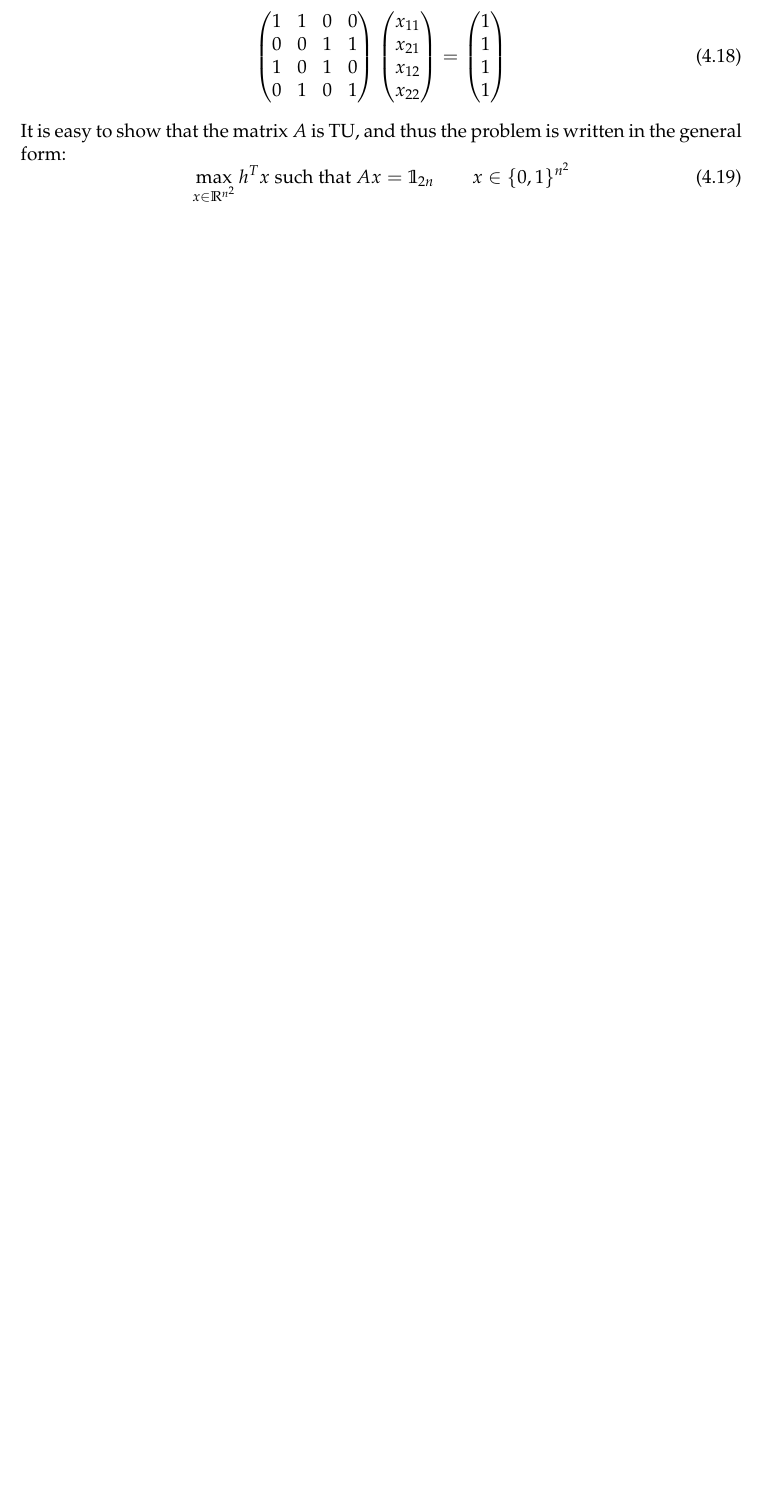
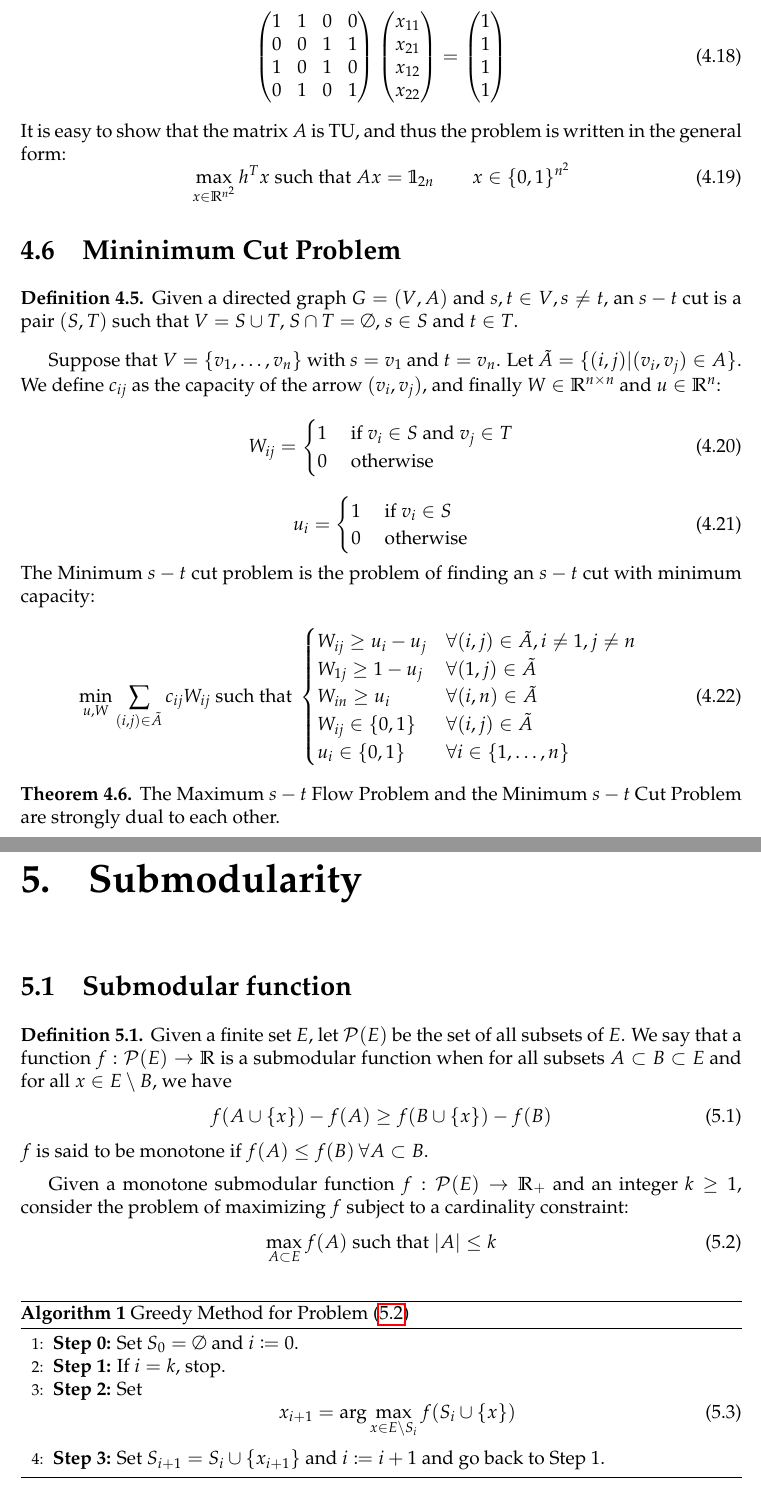
Before and after one commit to SimonDesmidt/Syntheses, a LaTeX document (LINMA2450/LINMA2450.tex): part of page 11 of 11 before the commit and two parts of pages 11 and 12 of 13 after it, the two joined at a grey line, cut so that both start at the same text, the shorter picture padded with empty space. Compiled offline with pdfLaTeX.

Commit message:
Grapi fini :-(

```diff
--- a/LINMA2450/LINMA2450.tex
+++ b/LINMA2450/LINMA2450.tex
@@ -13,6 +13,8 @@
 \usepackage{steinmetz}
 \usepackage{wrapfig}
 \usepackage{float}
+\usepackage{algorithm}
+\usepackage{algpseudocode}
 \usepackage[skins,many]{tcolorbox}
 \usepackage{enumitem}
 \usepackage{pythonhighlight}
@@ -401,4 +403,57 @@ It is easy to show that the matrix $A$ is TU, and thus the problem is written in
 \begin{equation}
     \max_{x\in \R^{n^2}} h^Tx \text{   such that   } Ax=\mathbb{1}_{2n}\qquad x\in \{0,1\}^{n^2}
 \end{equation}
-
+\section{Mininimum Cut Problem}
+\begin{definition}
+    Given a directed graph $G=(V,A)$ and $s,t\in V,s\neq t$, an $s-t$ cut is a pair $(S,T)$ such that $V=S\cup T$, $S\cap T=\emptyset$, $s\in S$ and $t\in T$.
+\end{definition}
+Suppose that $V=\{v_1,\dots,v_n\}$ with $s=v_1$ and $t=v_n$. Let $\Tilde A=\{(i,j)|(v_i,v_j)\in A\}$. We define $c_{ij}$ as the capacity of the arrow $(v_i,v_j)$, and finally $W\in \R^{n\times n}$ and $u\in \R^n$:
+\begin{equation}
+    W_{ij} = \begin{cases}
+        1& \text{ if } v_i \in S\text{ and } v_j\in T\\
+        0& \text{ otherwise}
+    \end{cases}
+\end{equation}
+\begin{equation}
+    u_i = \begin{cases}
+        1& \text{ if } v_i \in S\\
+        0& \text{ otherwise}
+    \end{cases}
+\end{equation}
+The Minimum $s-t$ cut problem is the problem of finding an $s-t$ cut with minimum capacity:
+\begin{equation}
+    \min_{u,W} \sum_{(i,j)\in \Tilde A}c_{ij}W_{ij}\text{ such that } \begin{cases}
+        W_{ij}\ge u_i-u_j & \forall (i,j)\in \Tilde A, i\neq 1, j \neq n\\
+        W_{1j}\ge 1-u_j & \forall (1,j)\in \Tilde A\\
+        W_{in}\ge u_i & \forall (i,n)\in \Tilde A\\
+        W_{ij}\in \{0,1\}& \forall (i,j)\in \Tilde A\\
+        u_i \in \{0,1\} & \forall i\in \{1,\dots,n\}\\
+    \end{cases}
+\end{equation}
+\begin{thm}
+    The Maximum $s-t$ Flow Problem and the Minimum $s-t$ Cut Problem are strongly dual to each other.
+\end{thm}
+\chapter{Submodularity}
+\section{Submodular function}
+\begin{definition}
+    Given a finite set $E$, let $\mathcal{P}(E)$ be the set of all subsets of $E$. We say that a function $f:\mathcal{P}(E)\rightarrow \R$ is a submodular function when for all subsets $A\subset B\subset E$ and for all $x\in E\setminus B$, we have
+    \begin{equation}
+        f(A\cup \{x\})-f(A) \ge f(B\cup \{x\})-f(B)
+    \end{equation}
+    $f$ is said to be monotone if $f(A)\le f(B)\: \forall A\subset B$.
+\end{definition}
+Given a monotone submodular function $f:\mathcal{P}(E)\rightarrow \R_+$ and an integer $k\ge 1$, consider the problem of maximizing $f$ subject to a cardinality constraint:
+\begin{equation}\label{eq:cardinal}
+    \max_{A\subset E} f(A) \text{ such that } |A| \le k
+\end{equation}
+\begin{algorithm}
+    \caption{Greedy Method for Problem \eqref{eq:cardinal}}\label{algo:cardinal}
+    \begin{algorithmic}[1]
+    \State \textbf{Step 0:} Set $S_0=\emptyset$ and $i\coloneqq 0$.
+    \State \textbf{Step 1:} If $i=k$, stop.
+    \State \textbf{Step 2:} Set
+    \begin{equation}
+        x_{i+1} = \arg\max_{x\in E\setminus S_i} f(S_i\cup \{x\})
+    \end{equation}
+    \State \textbf{Step 3:} Set $S_{i+1}=S_i\cup \{x_{i+1}\}$ and $i\coloneqq i+1$ and go back to Step 1.
+    \end{algorithmic}
@@ -404,0 +469 @@ It is easy to show that the matrix $A$ is TU, and thus the problem is written in
+\end{tcolorbox}
```
Also changed, not shown: LINMA2171/img/page_de_garde.png (added), LINMA2361/img/budworm.png (added), LINMA2361/img/cusp.png (added), LINMA2361/img/cusp_cata.png (added), LINMA2361/img/cusp_cata_2.png (added), LINMA2361/img/fly.png (added), LINMA2361/img/h_analysis.png (added), LINMA2361/img/pitchfork_bif.png (added), LINMA2361/img/predation.png (added), LINMA2361/img/r_analysis.png (added), LINMA2361/img/saddle_node_bif.png (added), LINMA2361/img/saddle_node_impft.png (added), LINMA2361/img/sin.png (added), LINMA2361/img/sin_2.png (added), 7 more files.
